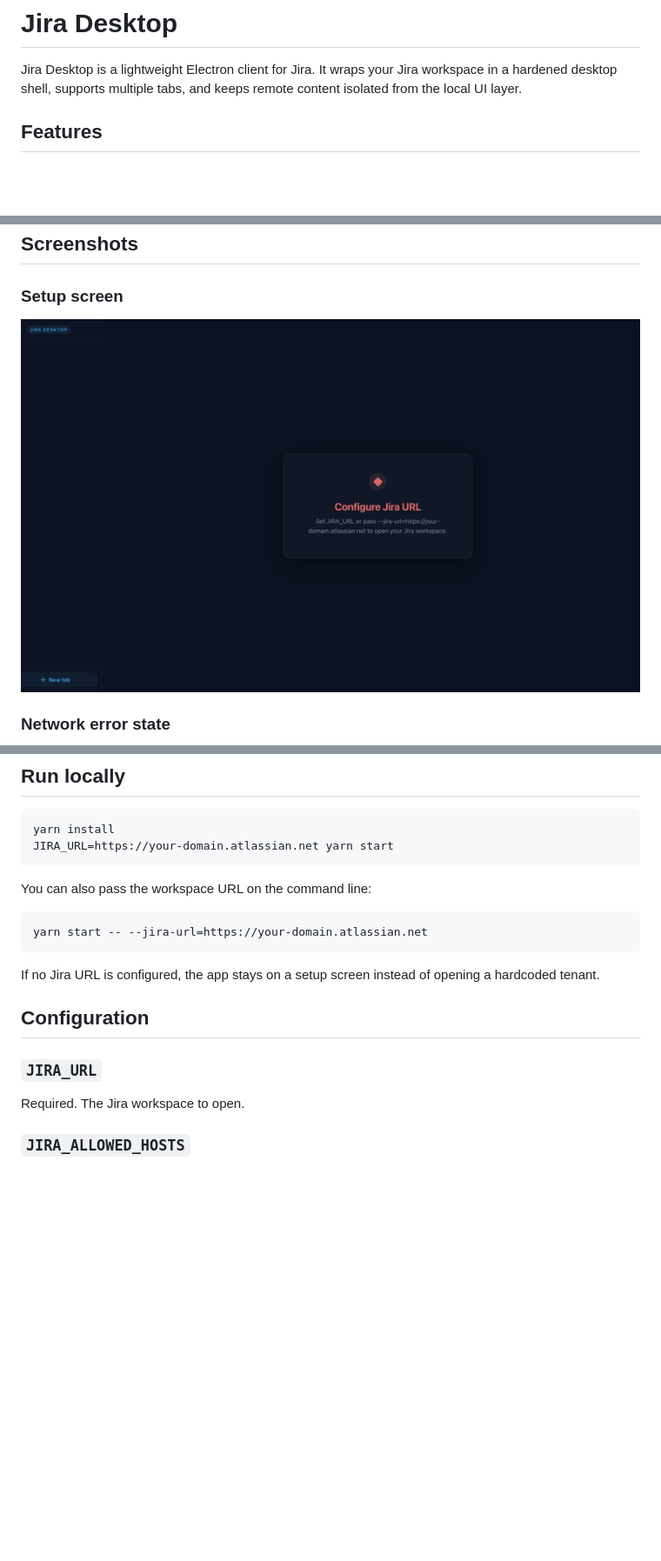
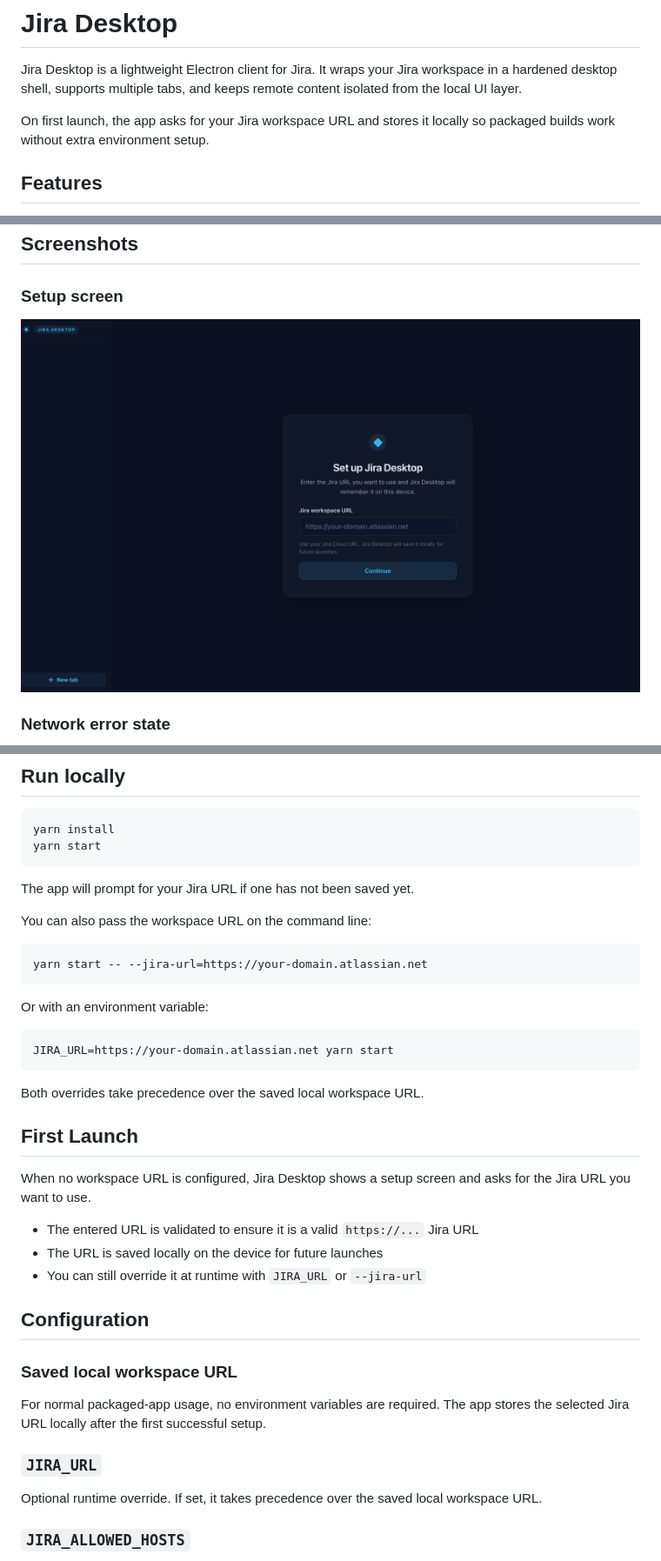
Before and after one commit to prakharbhardwaj/jira-desktop, a Markdown page: README.md, 3 parts joined by grey strips. Shown at 87% size. Rendered like a GitHub page; pictures changed too: assets/screenshots/setup-screen.png; blank space fills up the shorter version.

````diff
--- a/README.md
+++ b/README.md
@@ -1,6 +1,8 @@
 # Jira Desktop
 
 Jira Desktop is a lightweight Electron client for Jira. It wraps your Jira workspace in a hardened desktop shell, supports multiple tabs, and keeps remote content isolated from the local UI layer.
+
+On first launch, the app asks for your Jira workspace URL and stores it locally so packaged builds work without extra environment setup.
 
 ## Features
 
@@ -30,8 +32,10 @@ Jira Desktop is a lightweight Electron client for Jira. It wraps your Jira works
 
 ```bash
 yarn install
-JIRA_URL=https://your-domain.atlassian.net yarn start
+yarn start
 ```
+
+The app will prompt for your Jira URL if one has not been saved yet.
 
 You can also pass the workspace URL on the command line:
 
@@ -39,13 +43,31 @@ You can also pass the workspace URL on the command line:
 yarn start -- --jira-url=https://your-domain.atlassian.net
 ```
 
-If no Jira URL is configured, the app stays on a setup screen instead of opening a hardcoded tenant.
+Or with an environment variable:
+
+```bash
+JIRA_URL=https://your-domain.atlassian.net yarn start
+```
+
+Both overrides take precedence over the saved local workspace URL.
+
+## First Launch
+
+When no workspace URL is configured, Jira Desktop shows a setup screen and asks for the Jira URL you want to use.
+
+- The entered URL is validated to ensure it is a valid `https://...` Jira URL
+- The URL is saved locally on the device for future launches
+- You can still override it at runtime with `JIRA_URL` or `--jira-url`
 
 ## Configuration
 
+### Saved local workspace URL
+
+For normal packaged-app usage, no environment variables are required. The app stores the selected Jira URL locally after the first successful setup.
+
 ### `JIRA_URL`
 
-Required. The Jira workspace to open.
+Optional runtime override. If set, it takes precedence over the saved local workspace URL.
 
 ### `JIRA_ALLOWED_HOSTS`
 
````
Also changed, not shown: assets/screenshots/error-state.png, 6 other files.
